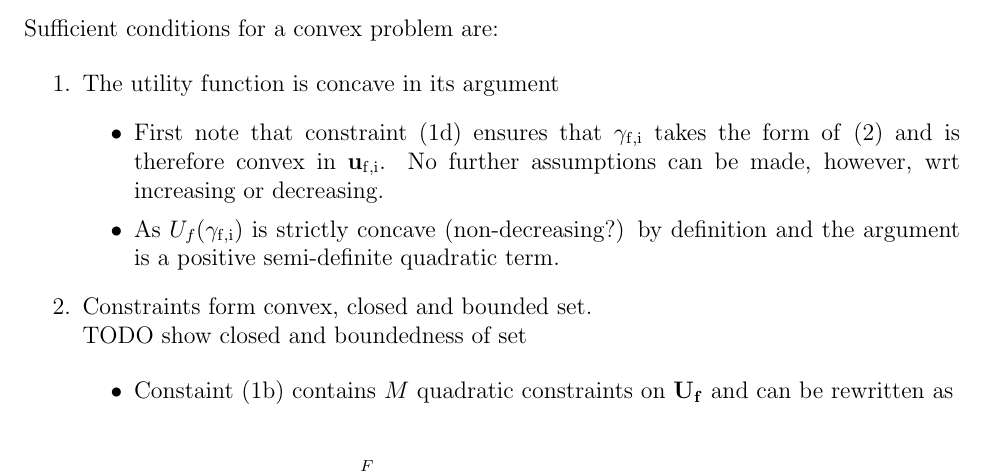
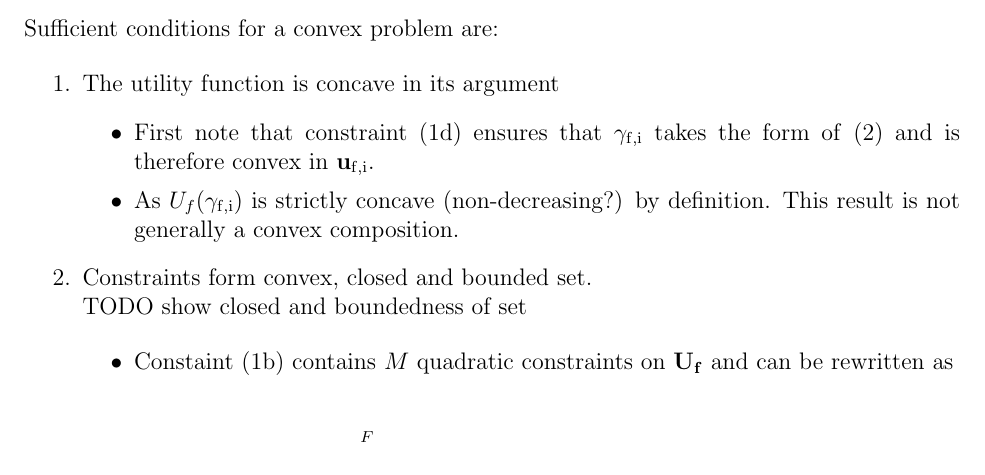
Before and after one commit to pghartig/Power-Control, a LaTeX document (system_model/system_model.tex): part of page 5 of 10, cut so that both start at the same text. Compiled offline with LaTeX, dvips and Ghostscript.

Commit message:
corrected

```diff
--- a/system_model/system_model.tex
+++ b/system_model/system_model.tex
@@ -184,9 +184,9 @@ Sufficient conditions for a convex problem are:
 \begin{itemize}
 \item
 First note that constraint \eqref{zf_const}  ensures that $\gamma_{\mathrm{f,i}}$ takes the form of \eqref{zf_snr} and is therefore convex in ${\mathbf{u}_{\mathrm{f,i}}}$.
-No further assumptions can be made, however, wrt increasing or decreasing.
 \item
-As $U_f(\gamma_{\mathrm{f,i}}) $ is strictly concave (non-decreasing?) by definition and the argument is a positive semi-definite quadratic term.
+As $U_f(\gamma_{\mathrm{f,i}}) $ is strictly concave (non-decreasing?) by definition.
+This result is not generally a convex composition.
 \end{itemize}
 
 \item
```
